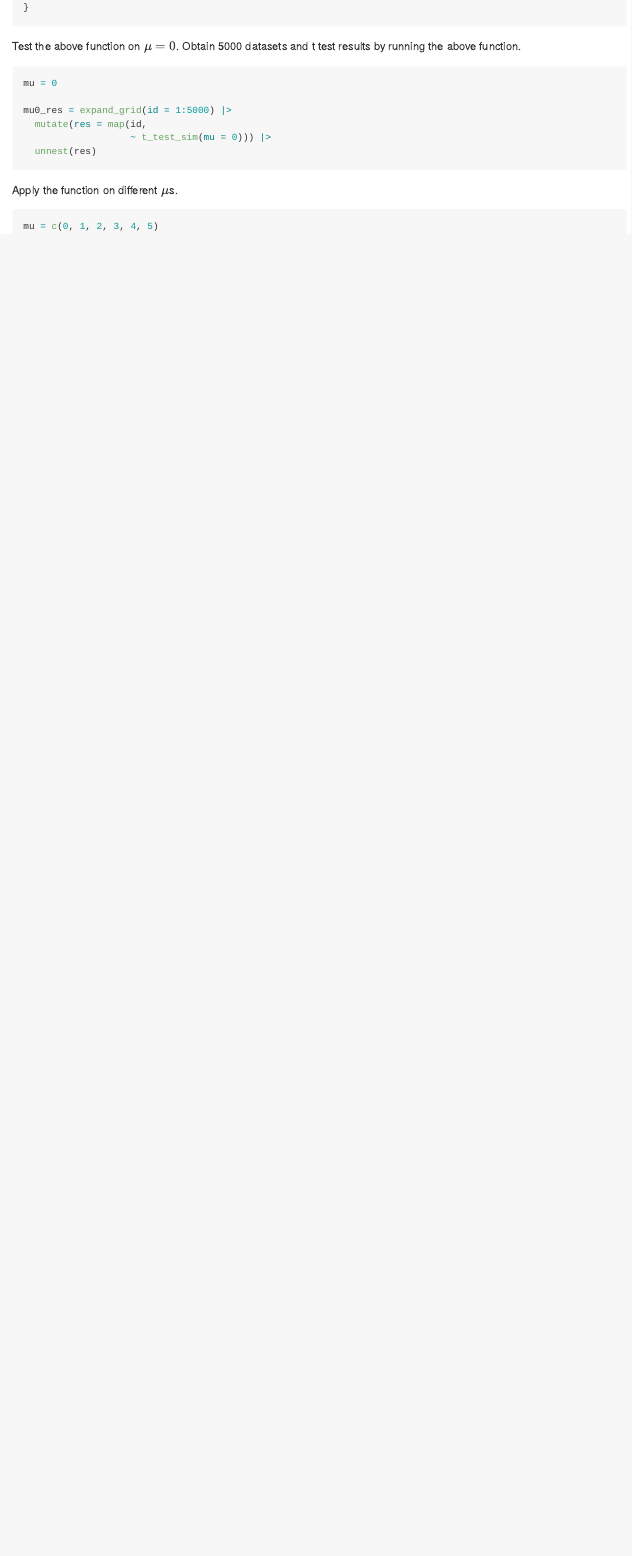
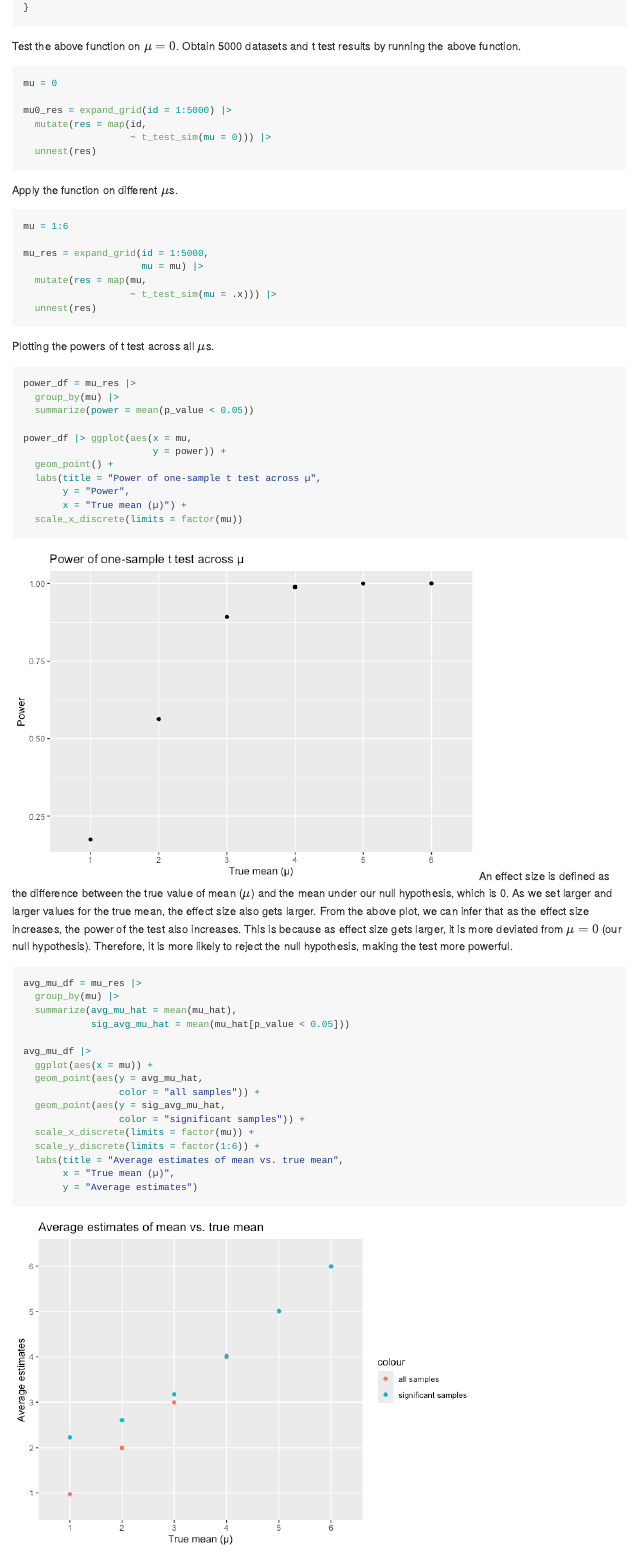
Before and after one commit to joielizeqi/P8105_hw5_zl3545, an R Markdown document (P8105_hw5_zl3545.Rmd): the page in a window 1100 px wide, from 1910 px down. The pictures show the output file P8105_hw5_zl3545.md that the author committed with the source, drawn offline in the style of GitHub.

Commit message:
added some plots to problem 2

````diff
--- a/P8105_hw5_zl3545.Rmd
+++ b/P8105_hw5_zl3545.Rmd
@@ -78,8 +78,47 @@ mu0_res = expand_grid(id = 1:5000) |>
 ```
 
 Apply the function on different $\mu$s.
-```{r p2_sim}
-mu = c(0, 1, 2, 3, 4, 5)
+```{r p2_sim, message = FALSE}
+mu = 1:6
 
+mu_res = expand_grid(id = 1:5000,
+                     mu = mu) |>
+  mutate(res = map(mu,
+                   ~ t_test_sim(mu = .x))) |>
+  unnest(res)
+```
+Plotting the powers of t test across all $\mu$s.
+```{r p2_plot_power}
+power_df = mu_res |>
+  group_by(mu) |>
+  summarize(power = mean(p_value < 0.05))
+
+power_df |> ggplot(aes(x = mu,
+                       y = power)) +
+  geom_point() +
+  labs(title = "Power of one-sample t test across µ",
+       y = "Power",
+       x = "True mean (µ)") +
+  scale_x_discrete(limits = factor(mu))
+```
+An effect size is defined as the difference between the true value of mean ($\mu$) and the mean under our null hypothesis, which is 0. As we set larger and larger values for the true mean, the effect size also gets larger. From the above plot, we can infer that as the effect size increases, the power of the test also increases. This is because as effect size gets larger, it is more deviated from $\mu = 0$ (our null hypothesis). Therefore, it is more likely to reject the null hypothesis, making the test more powerful.
+
+```{r p2_est_plot}
+avg_mu_df = mu_res |>
+  group_by(mu) |>
+  summarize(avg_mu_hat = mean(mu_hat),
+            sig_avg_mu_hat = mean(mu_hat[p_value < 0.05]))
+
+avg_mu_df |>
+  ggplot(aes(x = mu)) +
+  geom_point(aes(y = avg_mu_hat,
+                 color = "all samples")) +
+  geom_point(aes(y = sig_avg_mu_hat,
+                 color = "significant samples")) +
+  scale_x_discrete(limits = factor(mu)) +
+  scale_y_discrete(limits = factor(1:6)) +
+  labs(title = "Average estimates of mean vs. true mean",
+       x = "True mean (µ)",
+       y = "Average estimates")
 
 ```
````
Also changed, not shown: P8105_hw5_zl3545.md, P8105_hw5_zl3545_files/figure-gfm/p1_plot-1.png, P8105_hw5_zl3545_files/figure-gfm/p2_est_plot-1.png (added), P8105_hw5_zl3545_files/figure-gfm/p2_plot_power-1.png (added).
